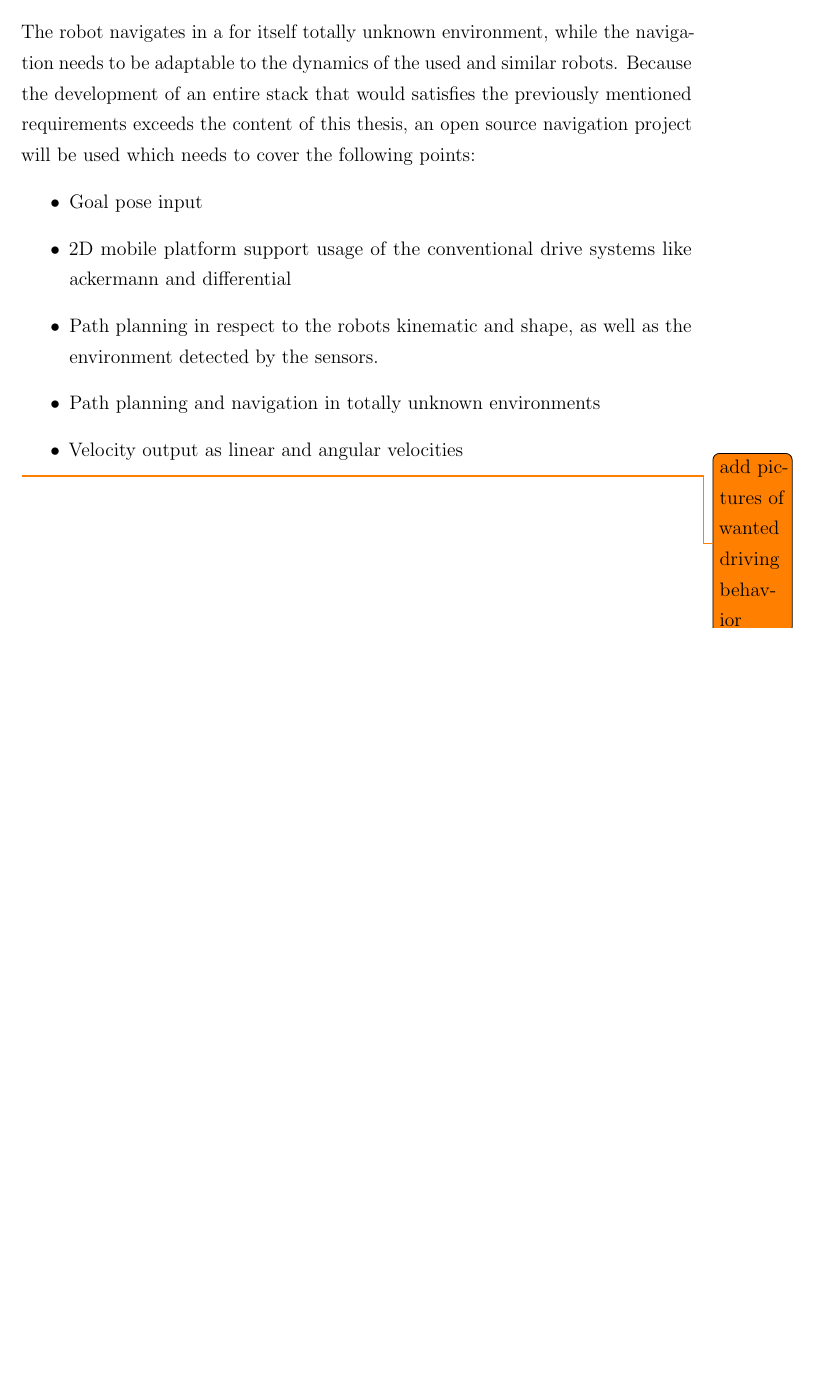
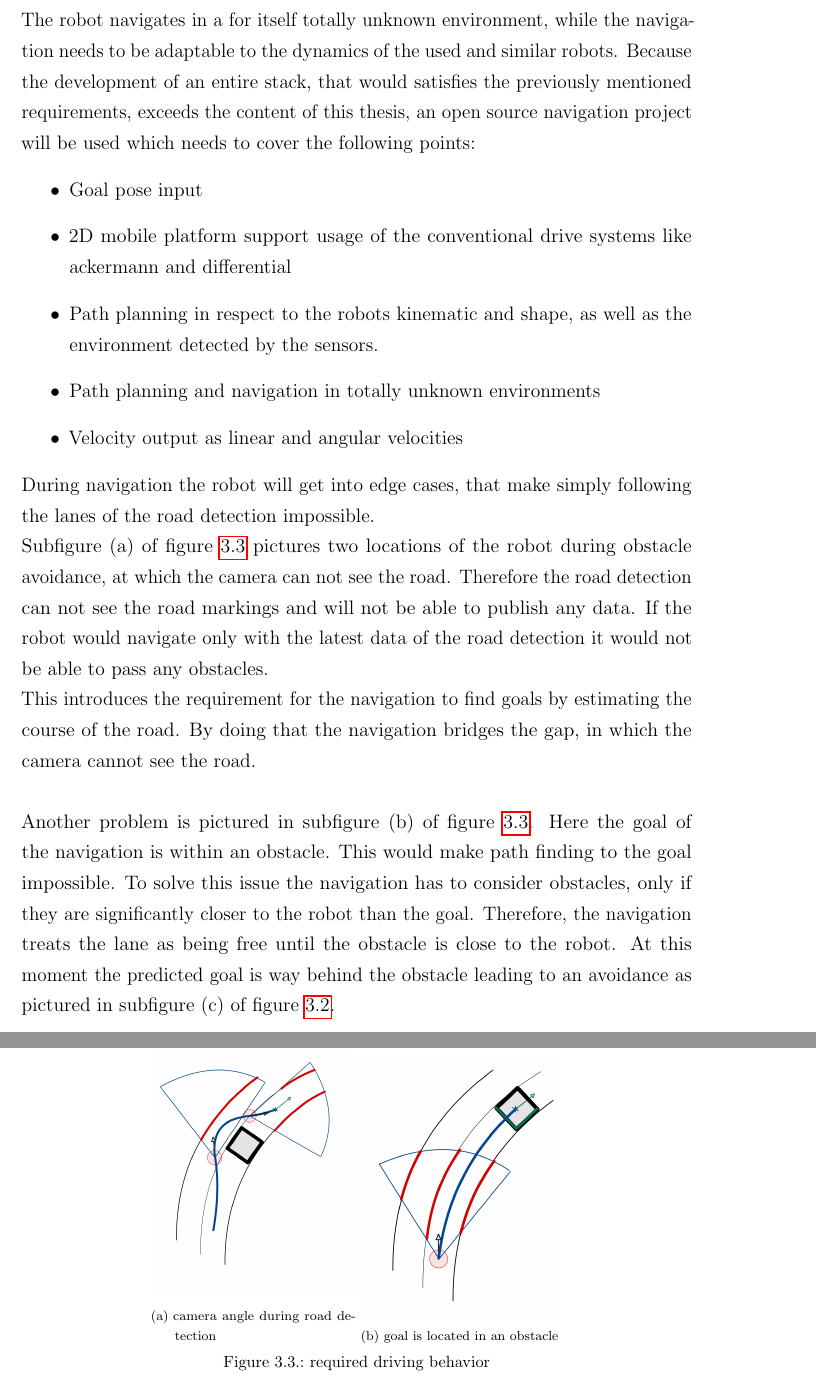
Before and after one commit to Tristan9497/RoutePlanning, a LaTeX thesis (Documentation/bachelor thesis tristan/71336 Bachelor Thesis Tristan Schwörer.tex, which reads Documentation/bachelor thesis tristan/Theoretical_Background.tex): part of page 24 of 101 before the commit and two parts of pages 25 and 26 of 103 after it, the two joined at a grey line, cut so that both start at the same text, the shorter picture padded with empty space. Compiled offline with pdfLaTeX; an older LaTeX class or package is replaced by its successor.

Commit message:
added behavior description

```diff
--- a/Documentation/bachelor thesis tristan/Theoretical_Background.tex
+++ b/Documentation/bachelor thesis tristan/Theoretical_Background.tex
@@ -299,2 +315 @@ The navigation is supposed to cover free driving without obstacles, as well as w
 
-The robot navigates in a for itself totally unknown environment, while the navigation needs to be adaptable to the dynamics of the used and similar robots. Because the development of an entire stack that would satisfies the previously mentioned requirements exceeds the content of this thesis, an open source navigation project will be used which needs to cover the following points:
@@ -301,3 +324,6 @@ The robot navigates in a for itself totally unknown environment, while the navig
+Like described in the scope of this thesis the goal is, that the navigation avoids obstacles, if they block the right lane. Else the navigation is supposed to follow the right lane.
+
+The robot navigates in a for itself totally unknown environment, while the navigation needs to be adaptable to the dynamics of the used and similar robots. Because the development of an entire stack, that would satisfies the previously mentioned requirements, exceeds the content of this thesis, an open source navigation project will be used which needs to cover the following points:
 \begin{itemize}
 	\item Goal pose input
 	\item 2D mobile platform support usage of the conventional drive systems like ackermann and differential
@@ -306,4 +332,25 @@ The robot navigates in a for itself totally unknown environment, while the navig
 	\item Velocity output as linear and angular velocities
 \end{itemize}
 
-\todo{add pictures of wanted driving behavior}
+During navigation the robot will get into edge cases, that make simply following the lanes of the road detection impossible.
+
+Subfigure (a) of figure \ref{nav edge case} pictures two locations of the robot during obstacle avoidance, at which the camera can not see the road. Therefore the road detection can not see the road markings and will not be able to publish any data. If the robot would navigate only with the latest data of the road detection it would not be able to pass any obstacles.\\
+This introduces the requirement for the navigation to find goals by estimating the course of the road. By doing that the navigation bridges the gap, in which the camera cannot see the road.\\
+
+Another problem is pictured in subfigure (b) of figure \ref{nav edge case}. Here the goal of the navigation is within an obstacle. This would make path finding to the goal impossible. To solve this issue the navigation has to consider obstacles, only if they are significantly closer to the robot than the goal. Therefore, the navigation treats the lane as being free until the obstacle is close to the robot. At this moment the predicted goal is way behind the obstacle leading to an avoidance as pictured in subfigure (c) of figure \ref{driving behavior}.
+\begin{figure}
+	\centering
+	\begin{subfigure}{.3\linewidth}
+		\includegraphics[width=\textwidth]{Pictures/road detection blind}
+
+		\caption{camera angle during road detection}
+	\end{subfigure}
+	%\hskip2em
+	\begin{subfigure}{.3\linewidth}
+		\includegraphics[width=\textwidth]{Pictures/finding goal in obstacle}
+		\caption{goal is located in an obstacle}
+	\end{subfigure}
+
+	\caption{required driving behavior}
+	\label{nav edge case}
+\end{figure}
```
Also changed, not shown: Documentation/bachelor thesis tristan/Pictures/finding goal in obstacle.jpeg (added), Documentation/bachelor thesis tristan/Pictures/lane following draw.jpeg (added), Documentation/bachelor thesis tristan/Pictures/obstaclee avoidance draw.jpeg (added), Documentation/bachelor thesis tristan/Pictures/passing obstacle.jpeg (added), Documentation/bachelor thesis tristan/Pictures/road detection blind.jpeg (added), Documentation/bachelor thesis tristan/Theoretical_Background.tex (26 more changed lines), 3 other files.
